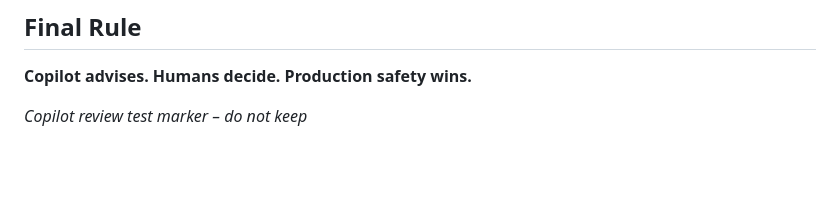
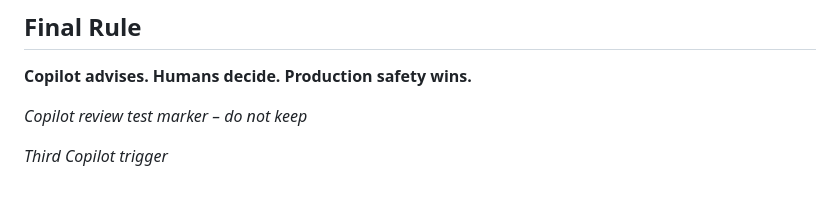
Before and after one commit to Subhrajyoti0/iptv-repo, a Markdown page: ops/repo-governance.md, the part around the change. GitHub-like rendering; blank space fills up the shorter version.

Commit message:
Trigger Copilot review again

```diff
--- a/ops/repo-governance.md
+++ b/ops/repo-governance.md
@@ -331,3 +331,5 @@ Never silently delete. Never auto-merge cleanup. Never bypass review for questio
 **Copilot advises. Humans decide. Production safety wins.**
 
 _Copilot review test marker – do not keep_
+
+_Third Copilot trigger_
```
